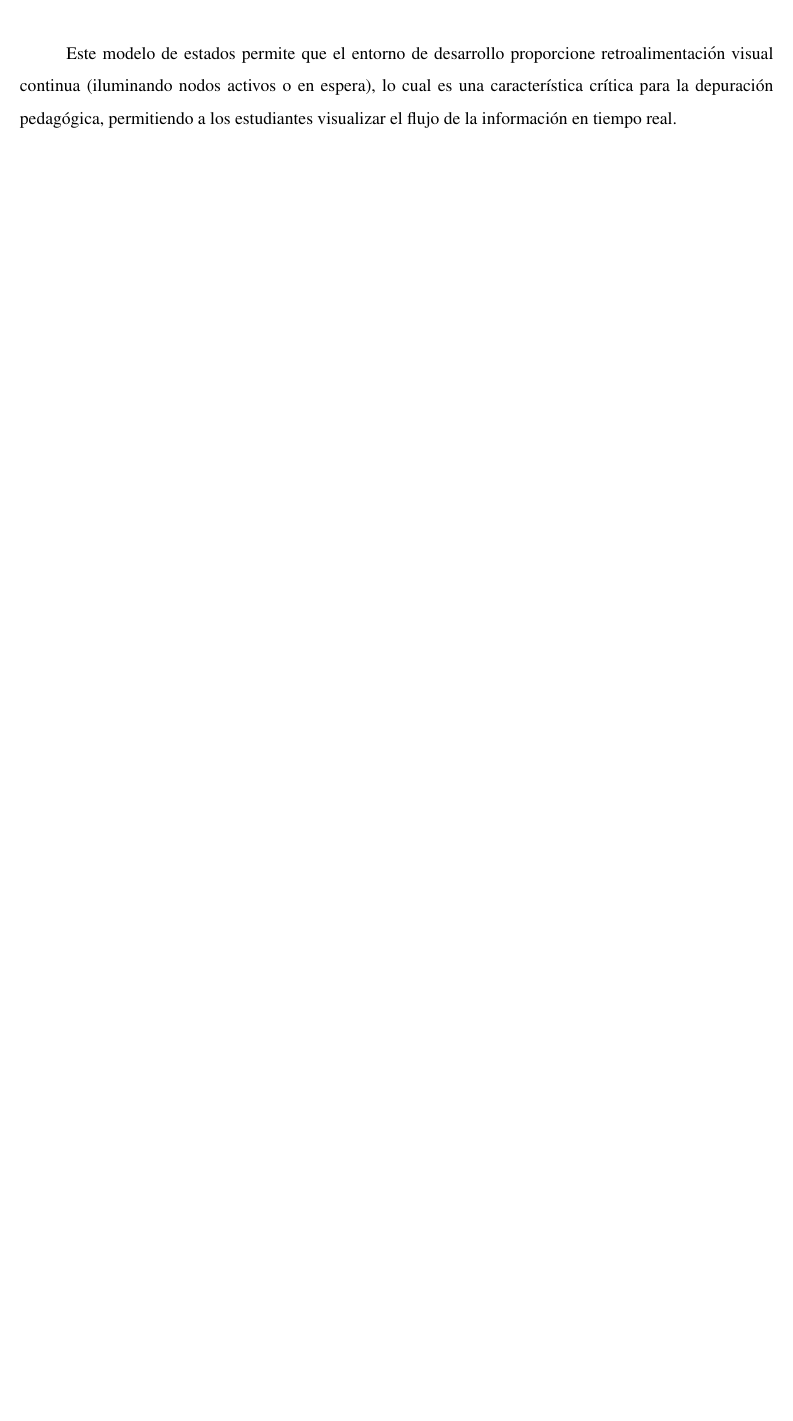
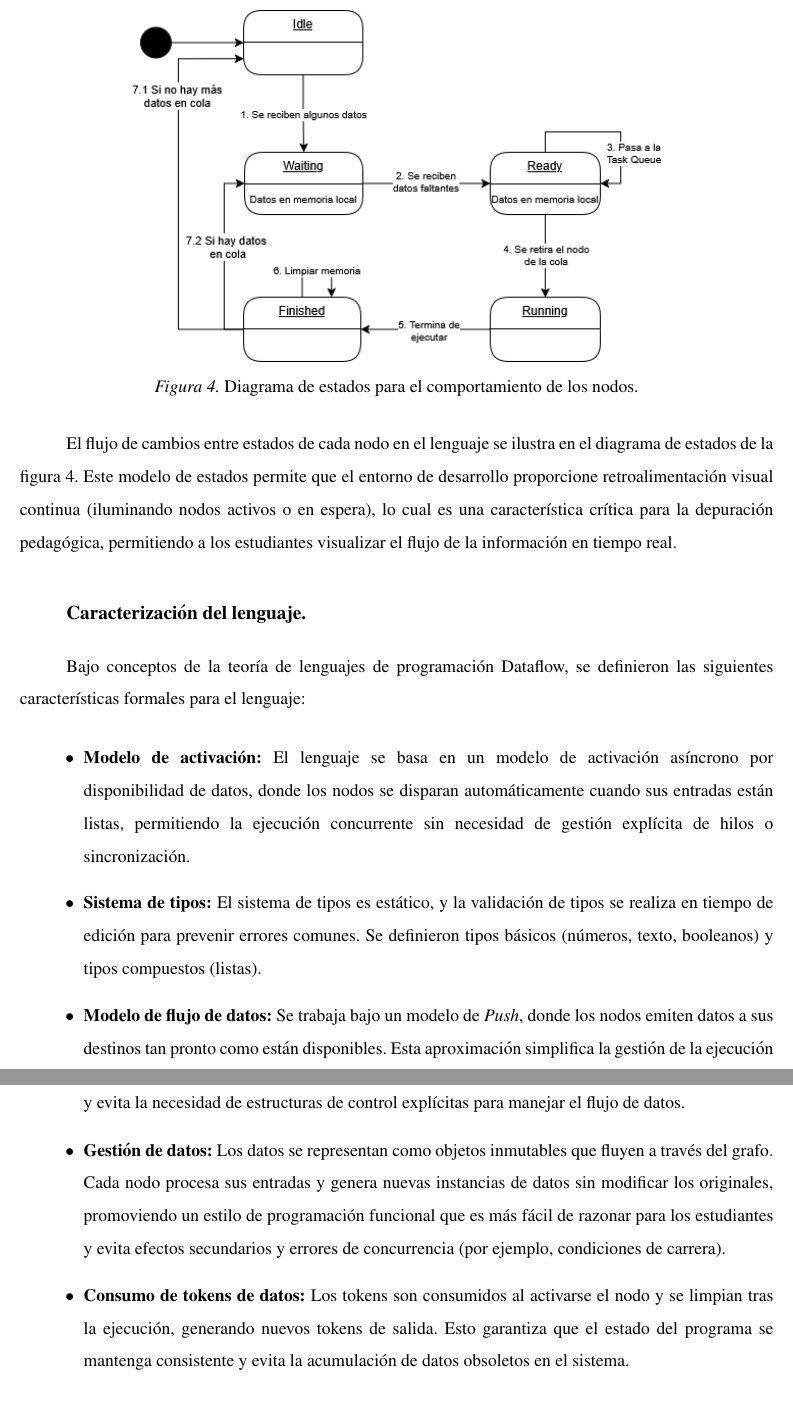
Before and after one commit to gabrielmj23/informe-trabajo-de-grado, a LaTeX document (main/GraffeRoberth MendezGabriel TG.tex, which reads main/content/chapter.4/1.2.design.tex, main/content/chapter.4/1.3.implementation.tex): part of page 44 of 90 before the commit and two parts of pages 44 and 45 of 91 after it, the two joined at a grey line, cut at the place of the change, the shorter picture padded with empty space. Compiled offline with pdfLaTeX.

Commit message:
Actualizar secciones de análisis, diseño e implementación con correcciones de capitalización y agregar diagrama de estados de nodos.

```diff
--- a/main/content/chapter.4/1.2.design.tex
+++ b/main/content/chapter.4/1.2.design.tex
@@ -30,3 +42,24 @@ Una vez construido el grafo semántico, el motor de ejecución se encarga de ges
+El flujo de cambios entre estados de cada nodo en el lenguaje se ilustra en el diagrama de estados de la figura \ref{fig:diagrama-estado-nodos}. Este modelo de estados permite que el entorno de desarrollo proporcione retroalimentación visual continua (iluminando nodos activos o en espera), lo cual es una característica crítica para la depuración pedagógica, permitiendo a los estudiantes visualizar el flujo de la información en tiempo real.
+
+\begin{figure}
+    \centering
+    \includegraphics[width=0.7\textwidth]{images/diagrama-estado-nodos.png}
+    \caption{Diagrama de estados para el comportamiento de los nodos.}
+    \label{fig:diagrama-estado-nodos}
+\end{figure}
+
+\usubsection{Caracterización del lenguaje}
+
+Bajo conceptos de la teoría de lenguajes de programación Dataflow, se definieron las siguientes características formales para el lenguaje:
+
+\begin{itemize}
+    \item \textbf{Modelo de activación:} El lenguaje se basa en un modelo de activación asíncrono por disponibilidad de datos, donde los nodos se disparan automáticamente cuando sus entradas están listas, permitiendo la ejecución concurrente sin necesidad de gestión explícita de hilos o sincronización.
+    \item \textbf{Sistema de tipos:} El sistema de tipos es estático, y la validación de tipos se realiza en tiempo de edición para prevenir errores comunes. Se definieron tipos básicos (números, texto, booleanos) y tipos compuestos (listas).
+    \item \textbf{Modelo de flujo de datos:} Se trabaja bajo un modelo de \emph{Push}, donde los nodos emiten datos a sus destinos tan pronto como están disponibles. Esta aproximación simplifica la gestión de la ejecución y evita la necesidad de estructuras de control explícitas para manejar el flujo de datos.
+    \item \textbf{Gestión de datos:} Los datos se representan como objetos inmutables que fluyen a través del grafo. Cada nodo procesa sus entradas y genera nuevas instancias de datos sin modificar los originales, promoviendo un estilo de programación funcional que es más fácil de razonar para los estudiantes y evita efectos secundarios y errores de concurrencia (por ejemplo, condiciones de carrera).
+    \item \textbf{Consumo de tokens de datos:} Los tokens son consumidos al activarse el nodo y se limpian tras la ejecución, generando nuevos tokens de salida. Esto garantiza que el estado del programa se mantenga consistente y evita la acumulación de datos obsoletos en el sistema.
+\end{itemize}
+
 \usubsection{Diseño de la sintaxis visual y los nodos}
 
 El diseño de los nodos, definidos como las unidades mínimas de procesamiento, se realizó siguiendo los principios de la “Física de las Notaciones” para garantizar la efectividad cognitiva. Se estableció una gramática visual que utiliza la discriminabilidad perceptual y la codificación dual (texto + icono) para facilitar el reconocimiento rápido de las funciones por parte de los niños.
@@ -53,4 +75,0 @@ Dado que el sistema es concurrente, el estado de cada nodo es independiente del
-    \item \textbf{Finished (Finalizado):} El nodo ha emitido su salida y limpia su memoria temporal para reiniciar el ciclo.
-\end{itemize}
-
-Este modelo de estados permite que el entorno de desarrollo proporcione retroalimentación visual continua (iluminando nodos activos o en espera), lo cual es una característica crítica para la depuración pedagógica, permitiendo a los estudiantes visualizar el flujo de la información en tiempo real.
--- a/main/content/chapter.4/1.3.implementation.tex
+++ b/main/content/chapter.4/1.3.implementation.tex
@@ -1,4 +1,4 @@
-\usection{Implementación del lenguaje y su entorno}
+\usection{Implementación del Lenguaje y de su Entorno}
 
 Antes de iniciar con la materialización de este diseño arquitectónico, fue necesario establecer un entorno de desarrollo basado en tecnologías web estándar, garantizando el cumplimiento del requisito de ejecución nativa en el navegador para facilitar el acceso desde distintos entornos. Se seleccionó TypeScript como lenguaje principal para la programación del motor de ejecución y la interfaz del editor, utilizando Visual Studio Code y GitHub para el control de versiones. Para el desarrollo de la web, se optó por utilizar React debido a su capacidad de reutilización de componentes y soporte para el desarrollo de interfaces dinámicas. Asimismo, para la renderización del grafo de flujos de datos se empleó la librería de React Flow, que proporciona una base sólida para la construcción de editores visuales de nodos y conexiones, con suficiente capacidad de customización para aplicar los estilos propios definidos en el diseño visual del lenguaje.
 
```
Also changed, not shown: main/content/chapter.4/1.1.analysis.tex (+1 -1 lines), main/images/diagrama-estado-nodos.png (added), main/content/chapter.4/1.2.design.tex (24 more changed lines).
